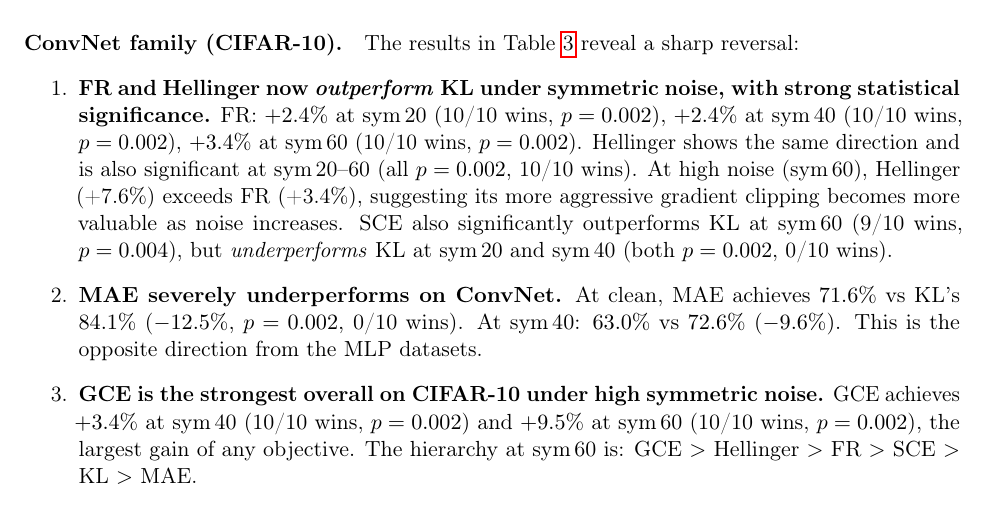
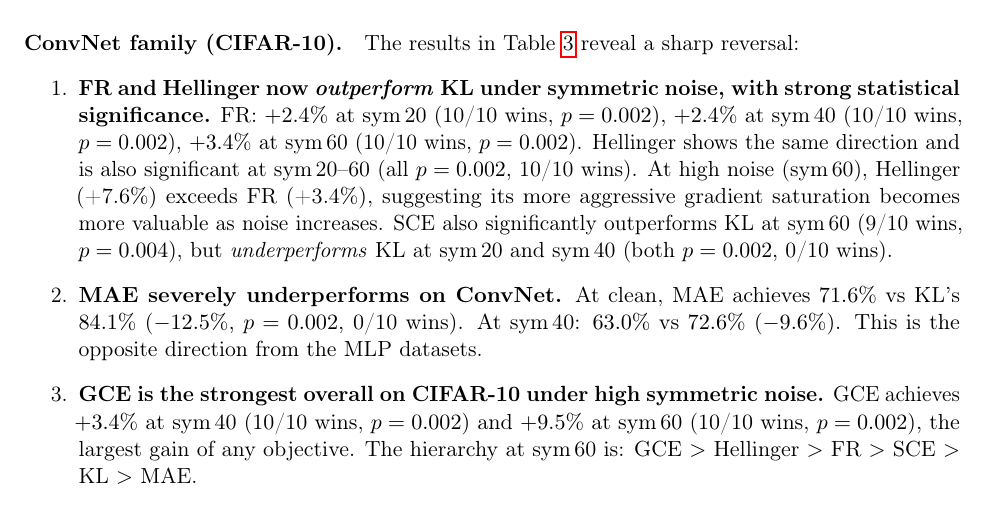
Before and after one commit to mbottoni/fisher-rao-ml, a LaTeX paper (reports/fr_noisy_labels.tex): part of page 7 of 20, cut so that both start at the same text. Compiled offline with pdfLaTeX.

Commit message:
fr_noisy_labels: final gradient saturation terminology — Discussion and ConvNet sections
Fix remaining 'gradient clipping' (ConvNet results) and 'FR bounds/saturates,
GCE deweights' (Discussion) to use consistent Proposition 2 language throughout.

```diff
--- a/reports/fr_noisy_labels.tex
+++ b/reports/fr_noisy_labels.tex
@@ -464,7 +464,7 @@ The results in Table~\ref{tab:accuracy_cifar10} reveal a sharp reversal:
     $+3.4\%$ at sym\,60 (10/10 wins, $p=0.002$).
     Hellinger shows the same direction and is also significant at sym\,20--60 (all $p=0.002$, 10/10 wins).
     At high noise (sym\,60), Hellinger (+7.6\%) exceeds FR (+3.4\%), suggesting its
-    more aggressive gradient clipping becomes more valuable as noise increases.
+    more aggressive gradient saturation becomes more valuable as noise increases.
     SCE also significantly outperforms KL at sym\,60 (9/10 wins, $p=0.004$), but
     \emph{underperforms} KL at sym\,20 and sym\,40 (both $p=0.002$, 0/10 wins).
   \item \textbf{MAE severely underperforms on ConvNet.}
```
